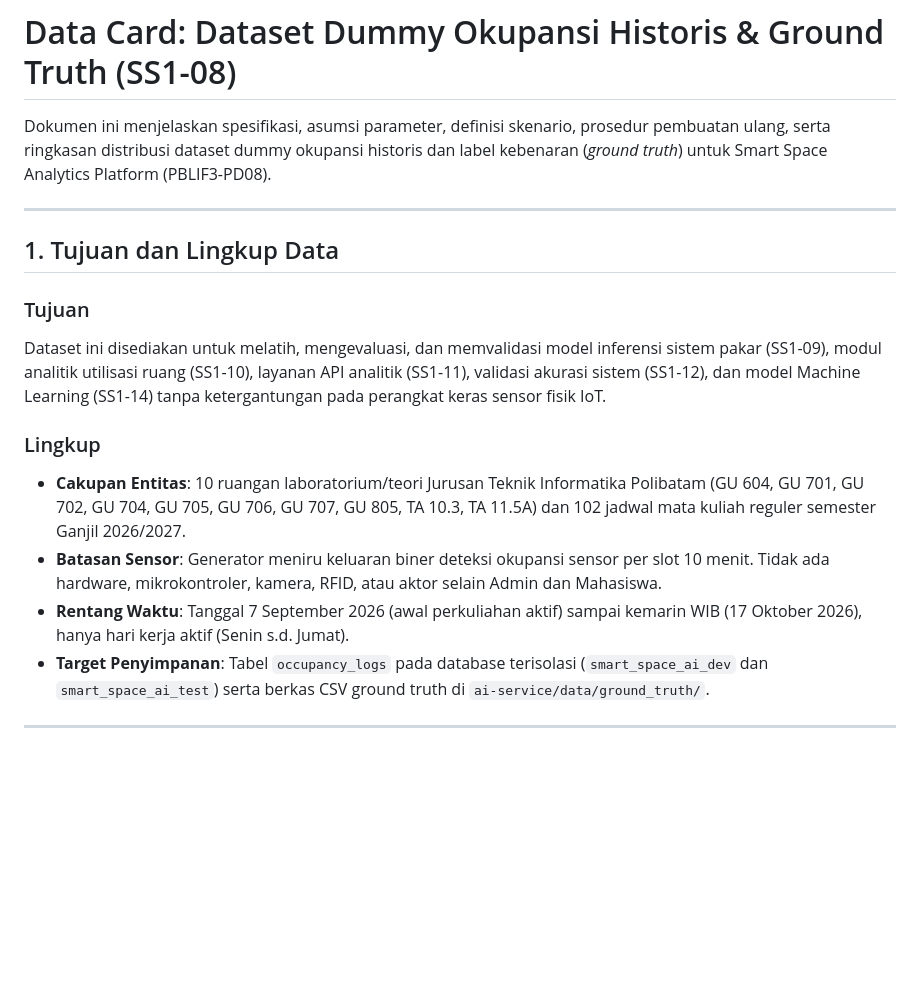
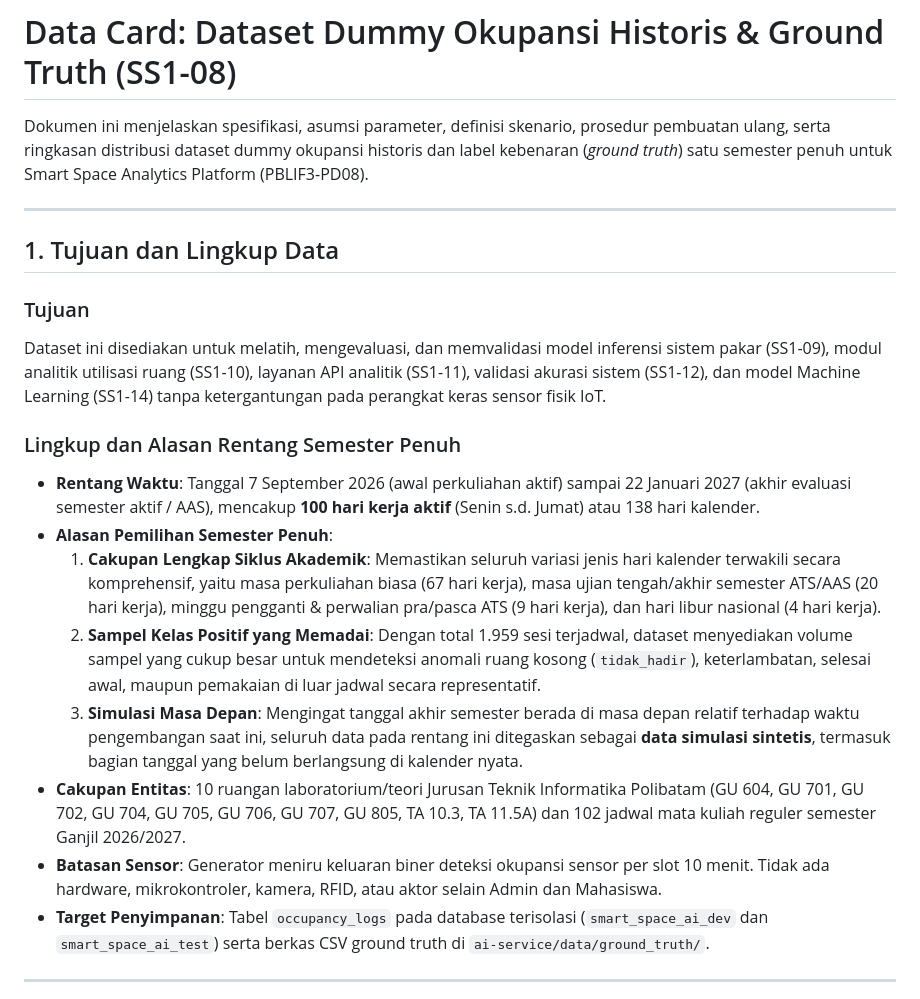
Before and after one commit to xynhiroo/smart-space, a Markdown page: docs/DATA_CARD.md, the part around one of its changes. GitHub-like rendering; blank space fills up the shorter version.

```diff
--- a/docs/DATA_CARD.md
+++ b/docs/DATA_CARD.md
@@ -1,6 +1,6 @@
 # Data Card: Dataset Dummy Okupansi Historis & Ground Truth (SS1-08)
 
-Dokumen ini menjelaskan spesifikasi, asumsi parameter, definisi skenario, prosedur pembuatan ulang, serta ringkasan distribusi dataset dummy okupansi historis dan label kebenaran (*ground truth*) untuk Smart Space Analytics Platform (PBLIF3-PD08).
+Dokumen ini menjelaskan spesifikasi, asumsi parameter, definisi skenario, prosedur pembuatan ulang, serta ringkasan distribusi dataset dummy okupansi historis dan label kebenaran (*ground truth*) satu semester penuh untuk Smart Space Analytics Platform (PBLIF3-PD08).
 
 ---
 
@@ -9,10 +9,14 @@ Dokumen ini menjelaskan spesifikasi, asumsi parameter, definisi skenario, prosed
 ### Tujuan
 Dataset ini disediakan untuk melatih, mengevaluasi, dan memvalidasi model inferensi sistem pakar (SS1-09), modul analitik utilisasi ruang (SS1-10), layanan API analitik (SS1-11), validasi akurasi sistem (SS1-12), dan model Machine Learning (SS1-14) tanpa ketergantungan pada perangkat keras sensor fisik IoT.
 
-### Lingkup
+### Lingkup dan Alasan Rentang Semester Penuh
+- **Rentang Waktu**: Tanggal 7 September 2026 (awal perkuliahan aktif) sampai 22 Januari 2027 (akhir evaluasi semester aktif / AAS), mencakup **100 hari kerja aktif** (Senin s.d. Jumat) atau 138 hari kalender.
+- **Alasan Pemilihan Semester Penuh**:
+  1. **Cakupan Lengkap Siklus Akademik**: Memastikan seluruh variasi jenis hari kalender terwakili secara komprehensif, yaitu masa perkuliahan biasa (67 hari kerja), masa ujian tengah/akhir semester ATS/AAS (20 hari kerja), minggu pengganti & perwalian pra/pasca ATS (9 hari kerja), dan hari libur nasional (4 hari kerja).
+  2. **Sampel Kelas Positif yang Memadai**: Dengan total 1.959 sesi terjadwal, dataset menyediakan volume sampel yang cukup besar untuk mendeteksi anomali ruang kosong (`tidak_hadir`), keterlambatan, selesai awal, maupun pemakaian di luar jadwal secara representatif.
+  3. **Simulasi Masa Depan**: Mengingat tanggal akhir semester berada di masa depan relatif terhadap waktu pengembangan saat ini, seluruh data pada rentang ini ditegaskan sebagai **data simulasi sintetis**, termasuk bagian tanggal yang belum berlangsung di kalender nyata.
 - **Cakupan Entitas**: 10 ruangan laboratorium/teori Jurusan Teknik Informatika Polibatam (GU 604, GU 701, GU 702, GU 704, GU 705, GU 706, GU 707, GU 805, TA 10.3, TA 11.5A) dan 102 jadwal mata kuliah reguler semester Ganjil 2026/2027.
 - **Batasan Sensor**: Generator meniru keluaran biner deteksi okupansi sensor per slot 10 menit. Tidak ada hardware, mikrokontroler, kamera, RFID, atau aktor selain Admin dan Mahasiswa.
-- **Rentang Waktu**: Tanggal 7 September 2026 (awal perkuliahan aktif) sampai kemarin WIB (17 Oktober 2026), hanya hari kerja aktif (Senin s.d. Jumat).
 - **Target Penyimpanan**: Tabel `occupancy_logs` pada database terisolasi (`smart_space_ai_dev` dan `smart_space_ai_test`) serta berkas CSV ground truth di `ai-service/data/ground_truth/`.
 
 ---
```
Also changed, not shown: other parts of docs/DATA_CARD.md (+47 -35 lines).
